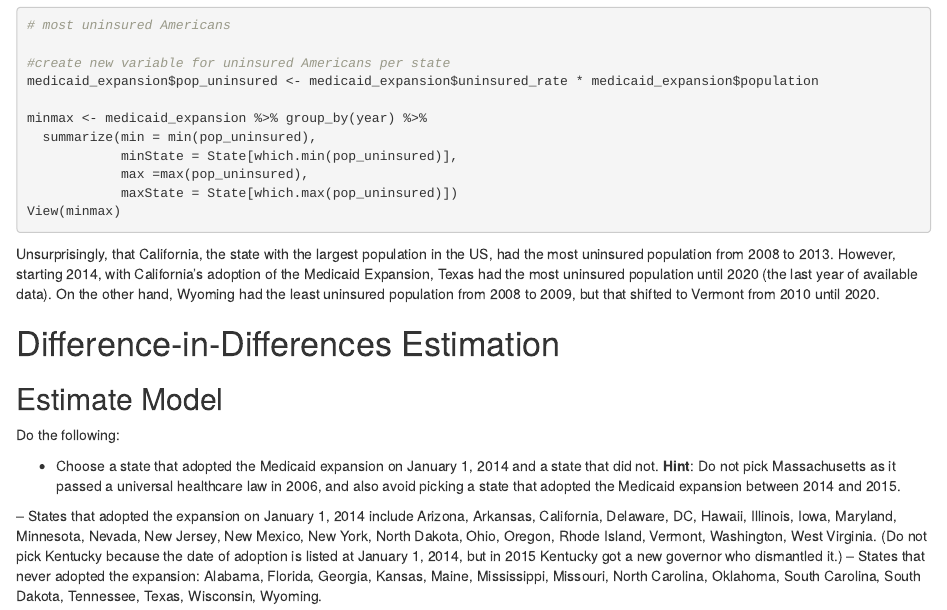
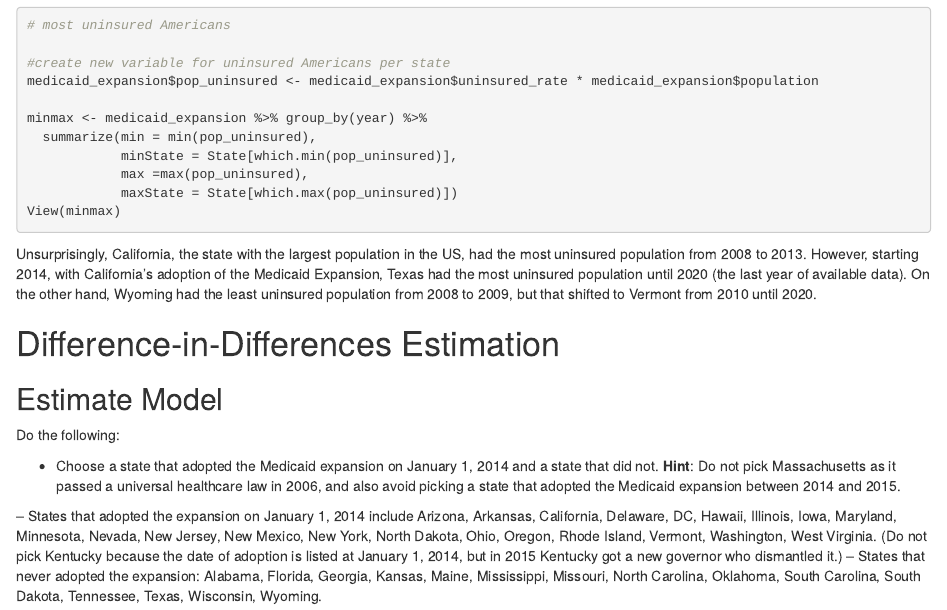
Before and after one commit to neldeeb7/CSS_Project7_Team3_Spring2022-, an R Markdown document (Project 7 Template.Rmd): the page in a window 1100 px wide, from 6560 px down. Rendered offline with R 4.5, knitr and Pandoc, with nearby package versions; some code elsewhere in the file could not run offline.

Commit message:
EDA & DiD complete

````diff
--- a/Project 7 Template.Rmd
+++ b/Project 7 Template.Rmd
@@ -153,7 +153,7 @@ minmax <- medicaid_expansion %>% group_by(year) %>%
 View(minmax)
 ```
 
-Unsurprisingly, that California, the state with the largest population in the US, had the most uninsured population from 2008 to 2013. However, starting 2014, with California's adoption of the Medicaid Expansion, Texas had the most uninsured population until 2020 (the last year of available data). On the other hand, Wyoming had the least uninsured population from 2008 to 2009, but that shifted to Vermont from 2010 until 2020.
+Unsurprisingly, California, the state with the largest population in the US, had the most uninsured population from 2008 to 2013. However, starting 2014, with California's adoption of the Medicaid Expansion, Texas had the most uninsured population until 2020 (the last year of available data). On the other hand, Wyoming had the least uninsured population from 2008 to 2009, but that shifted to Vermont from 2010 until 2020.
 
 # Difference-in-Differences Estimation
 
````
Also changed, not shown: Project 7 Template.Rmd (4 more changed lines).
